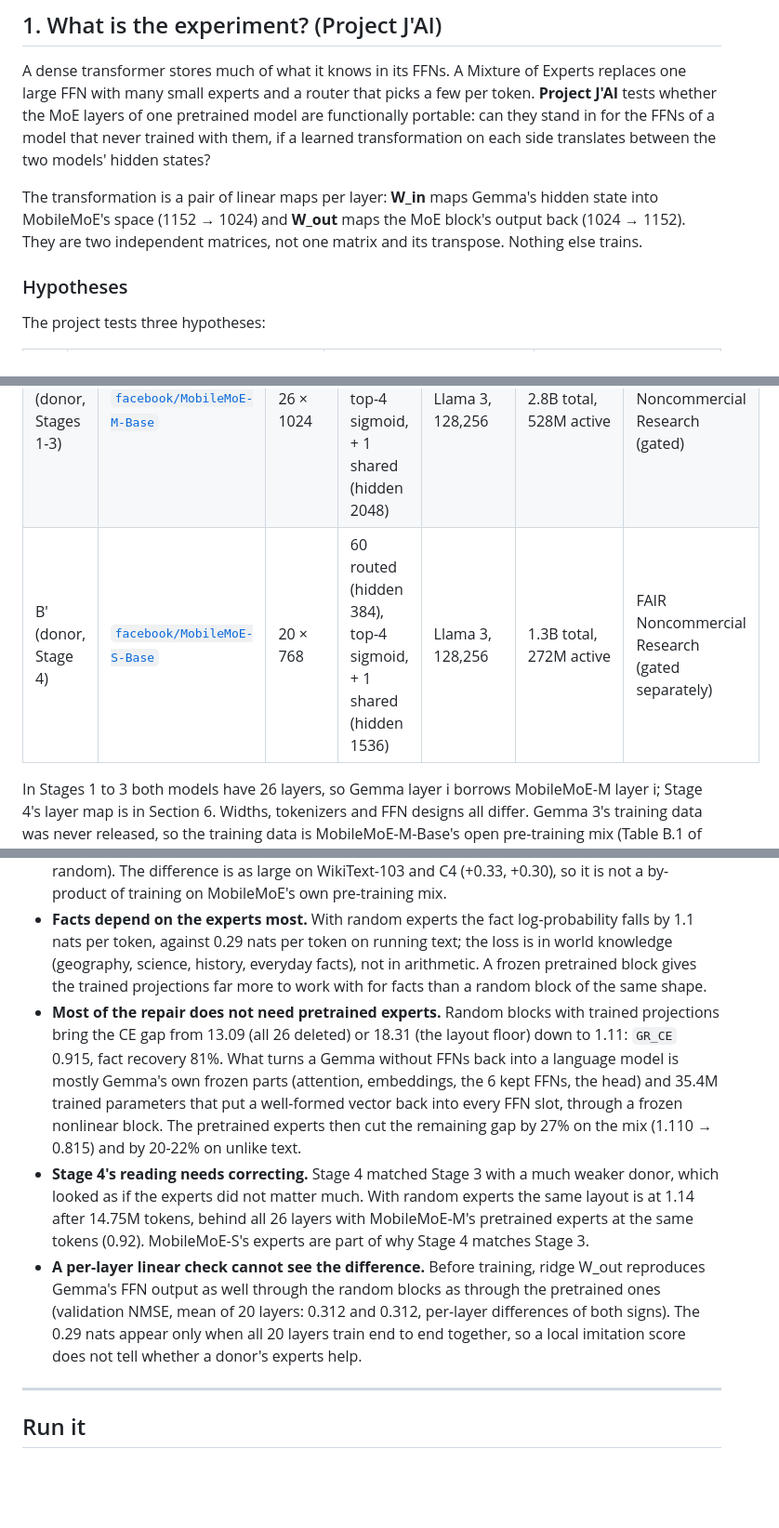
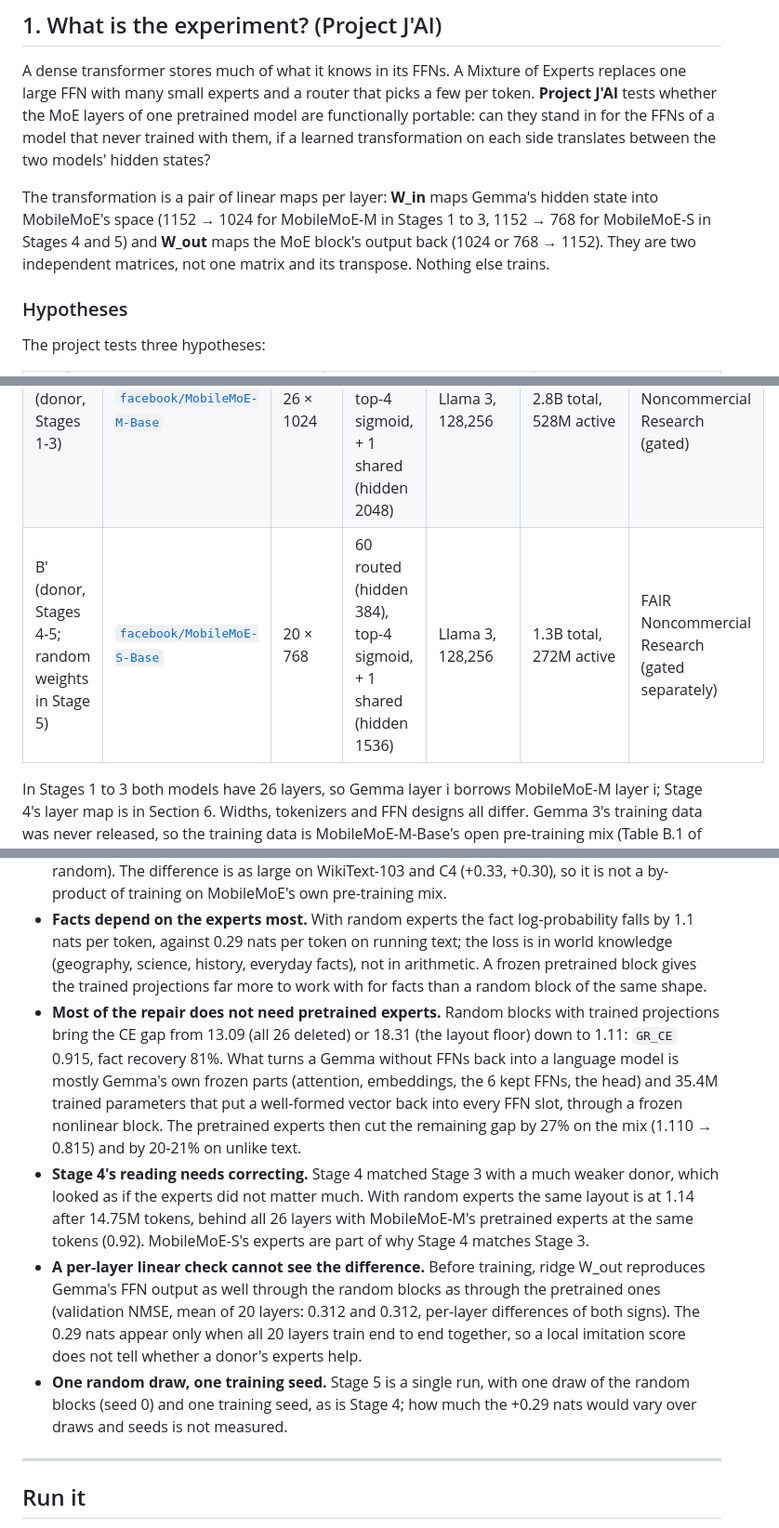
Before and after one commit to jaiganesan-n/expert-transplant, a Markdown page: README.md, 3 parts joined by grey strips. Shown at 93% size. GitHub-like rendering; blank space fills up the shorter version.

```diff
--- a/README.md
+++ b/README.md
@@ -50,7 +50,7 @@ Gemma 3 1B (dense) is the host. In Stages 1 to 3 the donor is MobileMoE-M-Base a
 
 A dense transformer stores much of what it knows in its FFNs. A Mixture of Experts replaces one large FFN with many small experts and a router that picks a few per token. **Project J'AI** tests whether the MoE layers of one pretrained model are functionally portable: can they stand in for the FFNs of a model that never trained with them, if a learned transformation on each side translates between the two models' hidden states?
 
-The transformation is a pair of linear maps per layer: **W_in** maps Gemma's hidden state into MobileMoE's space (1152 → 1024) and **W_out** maps the MoE block's output back (1024 → 1152). They are two independent matrices, not one matrix and its transpose. Nothing else trains.
+The transformation is a pair of linear maps per layer: **W_in** maps Gemma's hidden state into MobileMoE's space (1152 → 1024 for MobileMoE-M in Stages 1 to 3, 1152 → 768 for MobileMoE-S in Stages 4 and 5) and **W_out** maps the MoE block's output back (1024 or 768 → 1152). They are two independent matrices, not one matrix and its transpose. Nothing else trains.
 
 ### Hypotheses
 
@@ -68,7 +68,7 @@ The project tests three hypotheses:
 | --- | --- | --- | --- | --- | --- | --- |
 | A (host, dense) | [`google/gemma-3-1b-pt`](https://huggingface.co/google/gemma-3-1b-pt) | 26 × 1152 | GeGLU, hidden 6912 | Gemma 3, 262,144 | 1.0B | Gemma Terms of Use (gated) |
 | B (donor, Stages 1-3) | [`facebook/MobileMoE-M-Base`](https://huggingface.co/facebook/MobileMoE-M-Base) | 26 × 1024 | 60 routed (hidden 512), top-4 sigmoid, + 1 shared (hidden 2048) | Llama 3, 128,256 | 2.8B total, 528M active | FAIR Noncommercial Research (gated) |
-| B′ (donor, Stage 4) | [`facebook/MobileMoE-S-Base`](https://huggingface.co/facebook/MobileMoE-S-Base) | 20 × 768 | 60 routed (hidden 384), top-4 sigmoid, + 1 shared (hidden 1536) | Llama 3, 128,256 | 1.3B total, 272M active | FAIR Noncommercial Research (gated separately) |
+| B′ (donor, Stages 4-5; random weights in Stage 5) | [`facebook/MobileMoE-S-Base`](https://huggingface.co/facebook/MobileMoE-S-Base) | 20 × 768 | 60 routed (hidden 384), top-4 sigmoid, + 1 shared (hidden 1536) | Llama 3, 128,256 | 1.3B total, 272M active | FAIR Noncommercial Research (gated separately) |
 
 In Stages 1 to 3 both models have 26 layers, so Gemma layer i borrows MobileMoE-M layer i; Stage 4's layer map is in Section 6. Widths, tokenizers and FFN designs all differ. Gemma 3's training data was never released, so the training data is MobileMoE-M-Base's open pre-training mix (Table B.1 of [the MobileMoE paper](https://arxiv.org/abs/2605.27358): web 62%, math 11.6%, code 10%, knowledge 10%, science 6.4%), streamed from Hugging Face; held-out documents of the same mix, WikiText-103 and C4 are used only for evaluation.
 
@@ -640,9 +640,11 @@ With random experts routing is narrow from the first check (lowest entropy 0.64
 
 - **H3: yes, the pretrained experts contributed.** +0.29 nats on the mix, three times the margin set before the run, with everything else identical and both arms checked on the real models: 13 of 13 checks on the random blocks (`scripts/verify_stage5_random.py`), 10 of 10 on Stage 4's (`scripts/verify_stage4_inference.py`: MobileMoE-S's checkpoint bit for bit, nothing initialised at random). The difference is as large on WikiText-103 and C4 (+0.33, +0.30), so it is not a by-product of training on MobileMoE's own pre-training mix.
 - **Facts depend on the experts most.** With random experts the fact log-probability falls by 1.1 nats per token, against 0.29 nats per token on running text; the loss is in world knowledge (geography, science, history, everyday facts), not in arithmetic. A frozen pretrained block gives the trained projections far more to work with for facts than a random block of the same shape.
-- **Most of the repair does not need pretrained experts.** Random blocks with trained projections bring the CE gap from 13.09 (all 26 deleted) or 18.31 (the layout floor) down to 1.11: `GR_CE` 0.915, fact recovery 81%. What turns a Gemma without FFNs back into a language model is mostly Gemma's own frozen parts (attention, embeddings, the 6 kept FFNs, the head) and 35.4M trained parameters that put a well-formed vector back into every FFN slot, through a frozen nonlinear block. The pretrained experts then cut the remaining gap by 27% on the mix (1.110 → 0.815) and by 20-22% on unlike text.
+- **Most of the repair does not need pretrained experts.** Random blocks with trained projections bring the CE gap from 13.09 (all 26 deleted) or 18.31 (the layout floor) down to 1.11: `GR_CE` 0.915, fact recovery 81%. What turns a Gemma without FFNs back into a language model is mostly Gemma's own frozen parts (attention, embeddings, the 6 kept FFNs, the head) and 35.4M trained parameters that put a well-formed vector back into every FFN slot, through a frozen nonlinear block. The pretrained experts then cut the remaining gap by 27% on the mix (1.110 → 0.815) and by 20-21% on unlike text.
 - **Stage 4's reading needs correcting.** Stage 4 matched Stage 3 with a much weaker donor, which looked as if the experts did not matter much. With random experts the same layout is at 1.14 after 14.75M tokens, behind all 26 layers with MobileMoE-M's pretrained experts at the same tokens (0.92). MobileMoE-S's experts are part of why Stage 4 matches Stage 3.
 - **A per-layer linear check cannot see the difference.** Before training, ridge W_out reproduces Gemma's FFN output as well through the random blocks as through the pretrained ones (validation NMSE, mean of 20 layers: 0.312 and 0.312, per-layer differences of both signs). The 0.29 nats appear only when all 20 layers train end to end together, so a local imitation score does not tell whether a donor's experts help.
+- **One random draw, one training seed.** Stage 5 is a single run, with one draw of the random blocks (seed 0) and one training seed, as is Stage 4; how much the +0.29 nats would vary over draws and seeds is not measured.
+
 ---
 
 ## Run it
```
Also changed, not shown: other parts of README.md (+18 -18 lines), docs/architecture.md (+7 -7 lines).
